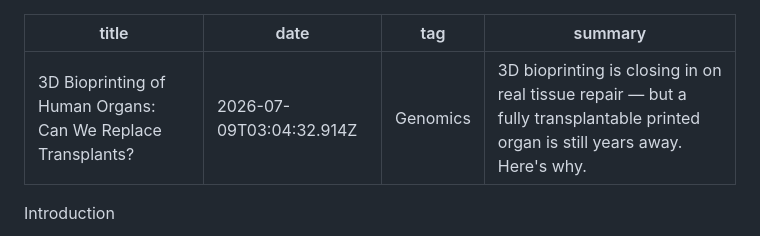
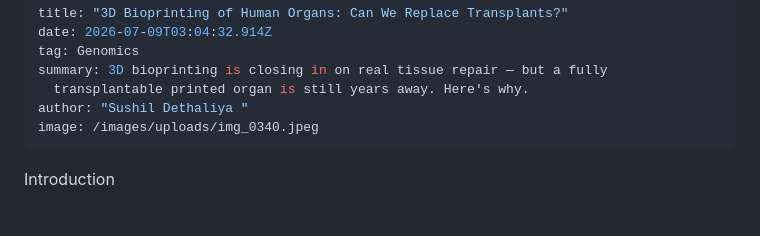
Before and after one commit to LeviMedico/Medicine4life-, a Markdown page: posts/3d-bioprinting-of-human-organs-can-we-replace-transplants.md, the part around one of its changes. Rendered like a GitHub page.

Commit message:
Update Blog Posts “3d-bioprinting-of-human-organs-can-we-replace-transplants”

```diff
--- a/posts/3d-bioprinting-of-human-organs-can-we-replace-transplants.md
+++ b/posts/3d-bioprinting-of-human-organs-can-we-replace-transplants.md
@@ -1,8 +1,11 @@
 ---
 title: "3D Bioprinting of Human Organs: Can We Replace Transplants?"
 date: 2026-07-09T03:04:32.914Z
-tag: "Genomics"
-summary: "3D bioprinting is closing in on real tissue repair — but a fully transplantable printed organ is still years away. Here's why."
+tag: Genomics
+summary: 3D bioprinting is closing in on real tissue repair — but a fully
+  transplantable printed organ is still years away. Here's why.
+author: "Sushil Dethaliya "
+image: /images/uploads/img_0340.jpeg
 ---
 Introduction
 
```
Also changed, not shown: other parts of posts/3d-bioprinting-of-human-organs-can-we-replace-transplants.md (+1 -1 lines).
